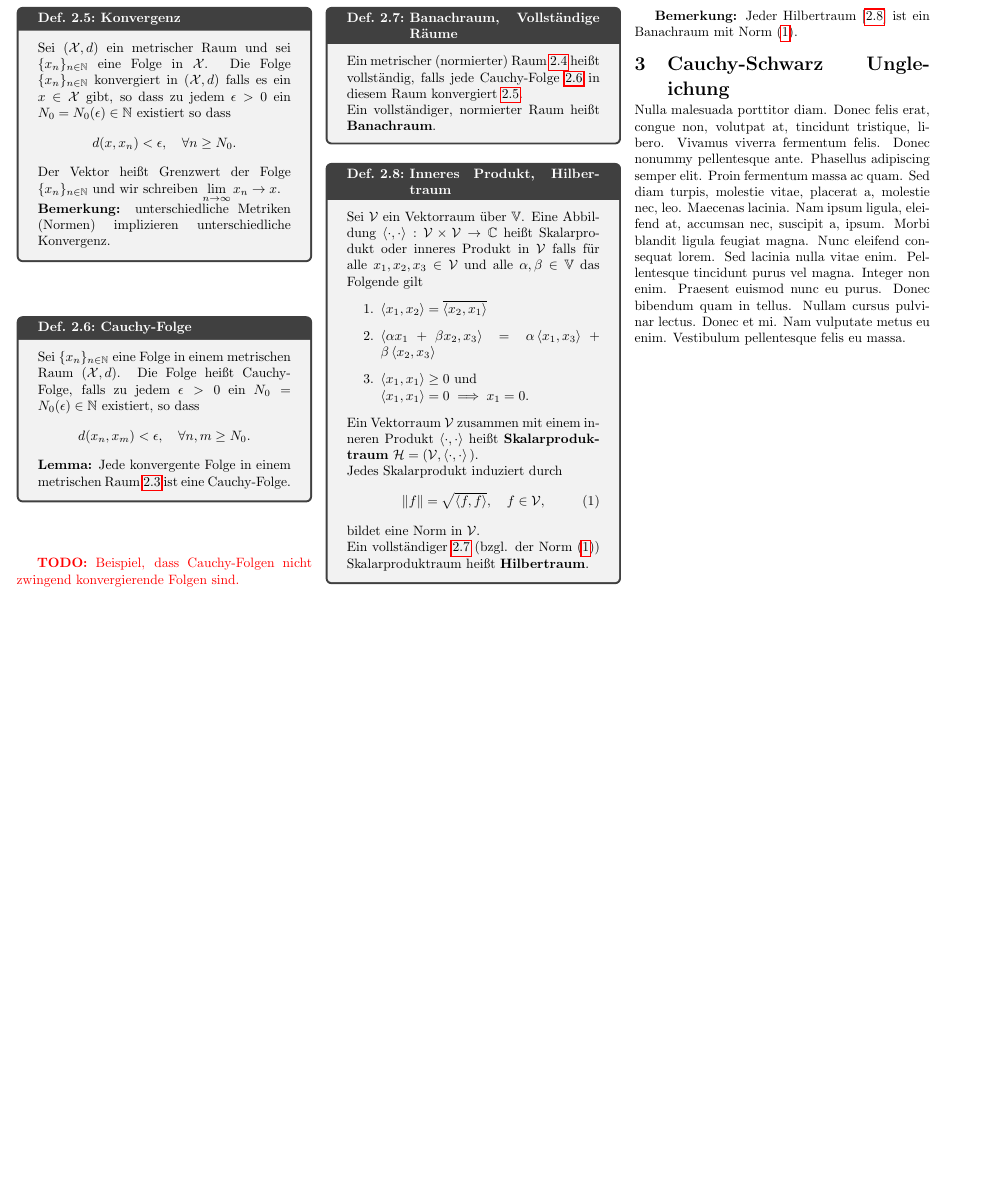
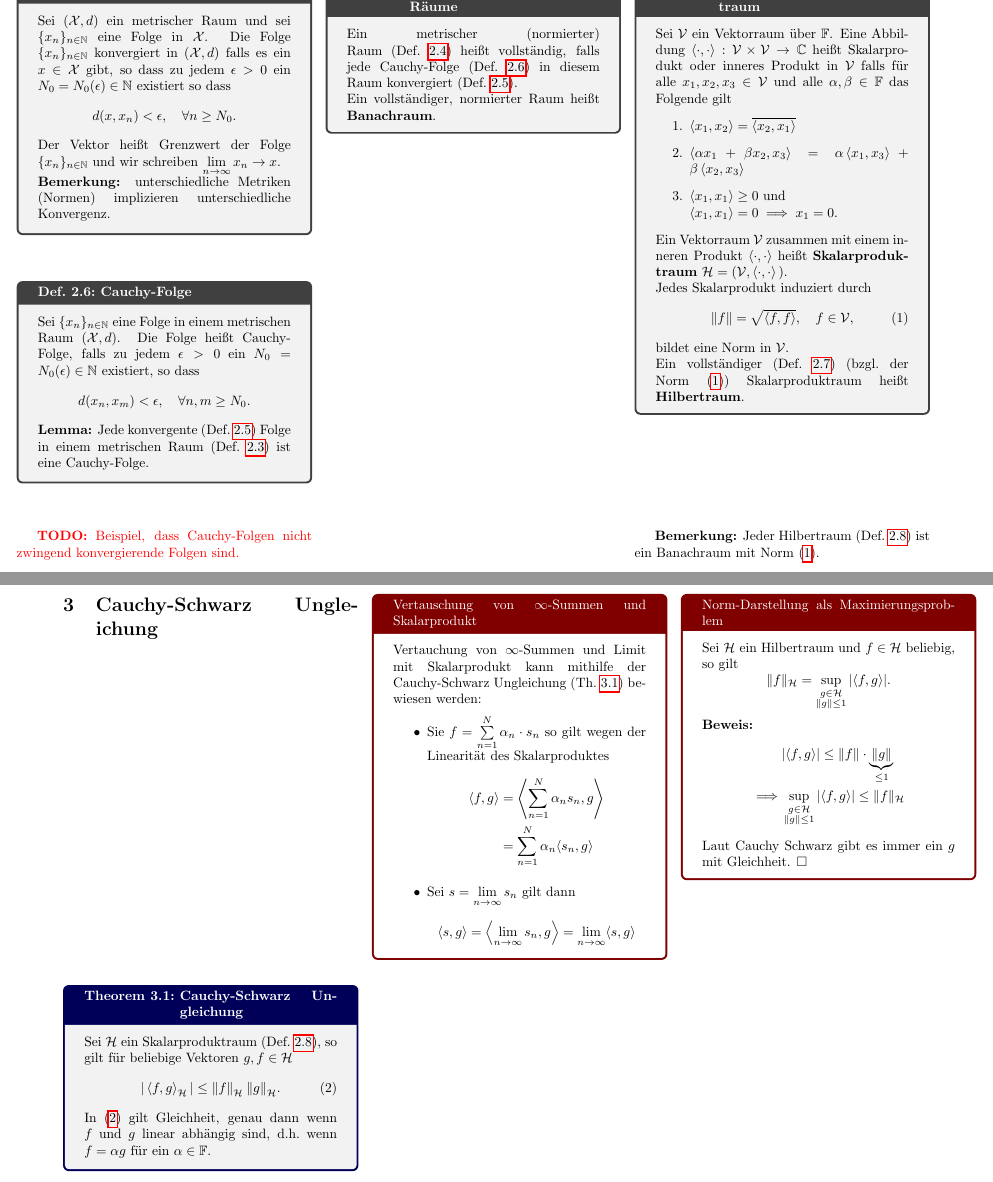
Before and after one commit to Bogdan-Stamenic/formelsammlungen, a LaTeX document (atuf_fs.tex, which reads content/atuf/banach_und_hilbertraeume.tex, content/atuf/cauchy-schwarz_ungleichung.tex): part of page 3 of 3 before the commit and two parts of pages 3 and 4 of 4 after it, the two joined at a grey line, cut so that both start at the same text, the shorter picture padded with empty space. Compiled offline with pdfLaTeX.

Commit message:
Added Cauchy-Schwarz inequality

```diff
--- a/atuf_fs.tex
+++ b/atuf_fs.tex
@@ -5,12 +5,18 @@
 \newcommand{\FormelsammlungAutor}{Bogdan Stamenic}
 \setcounter{tocdepth}{2} % Show only sections and subsection in table of contents
 
+%% Custom environments for the many theorems and definitons here
 \newtcbtheorem[number within=section]{boringDef}{Def.}{fonttitle=\bfseries}{def}
+\newtcbtheorem[number within=section]{mytheo}{Theorem}{fonttitle=\bfseries, colframe=blue!35!black}{th}
+
+\newcommand{\defref}[1]{~(Def.~\ref{#1})}
+\newcommand{\thref}[1]{~(Th.~\ref{#1})}
 
 %% Define convenience shortcuts for math mode
 \newcommand{\V}{\mathcal{V}}
 \newcommand{\X}{\mathcal{X}}
-\newcommand{\F}{\mathbb{V}}
+\newcommand{\Hilb}{\mathcal{H}}
+\newcommand{\F}{\mathbb{F}}
 \renewcommand{\natural}{\mathbb{N}}
 \newcommand{\real}{\mathbb{R}}
 \newcommand{\complex}{\mathbb{C}}
--- a/content/atuf/banach_und_hilbertraeume.tex
+++ b/content/atuf/banach_und_hilbertraeume.tex
@@ -90,13 +90,13 @@ Wir betrachten immer Mengen $\mathcal{A}$ von Signalen (Funktionen), die folgend
   \begin{equation*}
     d(x_{n}, x_{m}) < \epsilon, \quad \forall n,m \geq N_{0}.
   \end{equation*}
-  \textbf{Lemma:} Jede konvergente Folge in einem metrischen Raum~\ref{def:metrik} ist eine Cauchy-Folge.
+  \textbf{Lemma:} Jede konvergente\defref{def:konvergenz} Folge in einem metrischen Raum\defref{def:metrik} ist eine Cauchy-Folge.
 \end{boringDef}
 
 \todo{Beispiel, dass Cauchy-Folgen nicht zwingend konvergierende Folgen sind.}
 
 \begin{boringDef}{Banachraum, Vollständige Räume}{banachraum}
-  Ein metrischer (normierter) Raum~\ref{def:norm} heißt vollständig, falls jede Cauchy-Folge~\ref{def:cauchy_folge} in diesem Raum konvergiert~\ref{def:konvergenz}.\\
+  Ein metrischer (normierter) Raum\defref{def:norm} heißt vollständig, falls jede Cauchy-Folge\defref{def:cauchy_folge} in diesem Raum konvergiert\defref{def:konvergenz}.\\
   Ein vollständiger, normierter Raum heißt \textbf{Banachraum}.
 \end{boringDef}
 
@@ -117,7 +117,7 @@ Wir betrachten immer Mengen $\mathcal{A}$ von Signalen (Funktionen), die folgend
   \end{equation}
   bildet eine Norm in $\V$.
 
-  Ein vollständiger~\ref{def:banachraum} (bzgl. der Norm \eqref{eq:norm}) Skalarproduktraum heißt \textbf{Hilbertraum}.
+  Ein vollständiger\defref{def:banachraum} (bzgl.\ der Norm~\eqref{eq:norm}) Skalarproduktraum heißt \textbf{Hilbertraum}.
 \end{boringDef}
 
-\textbf{Bemerkung:} Jeder Hilbertraum~[\ref{def:hilbertraum}] ist ein Banachraum mit Norm \eqref{eq:norm}.
+\textbf{Bemerkung:} Jeder Hilbertraum\defref{def:hilbertraum} ist ein Banachraum mit Norm \eqref{eq:norm}.
--- a/content/atuf/cauchy-schwarz_ungleichung.tex
+++ b/content/atuf/cauchy-schwarz_ungleichung.tex
@@ -1,3 +1,37 @@
+\section{Cauchy-Schwarz Ungleichung}
 
-		\section{Cauchy-Schwarz Ungleichung}
-        \lipsum[3]
+\begin{mytheo}{Cauchy-Schwarz Ungleichung}{cauchy_schwarz_ungleichung}
+  Sei $\Hilb$ ein Skalarproduktraum\defref{def:hilbertraum}, so gilt für beliebige Vektoren $g, f \in \Hilb$
+  \begin{equation}
+    |\,{\langle f, g \rangle}_{\Hilb}\,| \leq {\|f\|}_{\Hilb} \: {\|g\|}_{\Hilb}.\label{eq:cauchy_schwarz_ungleichung}
+  \end{equation}
+  In \eqref{eq:cauchy_schwarz_ungleichung} gilt Gleichheit, genau dann wenn $f$ und $g$ linear abhängig sind, d.h.\ wenn $f = \alpha g$ für ein $\alpha \in \F$.
+\end{mytheo}
+
+\begin{recipe}{Vertauschung von $\infty$-Summen und Skalarprodukt}
+Vertauchung von $\infty$-Summen und Limit mit Skalarprodukt kann mithilfe der Cauchy-Schwarz Ungleichung\thref{th:cauchy_schwarz_ungleichung} bewiesen werden:
+        \begin{itemize}
+                \item Sie $f = \sum\limits_{n=1}^{N} \alpha_{n}\cdot s_{n}$ so gilt wegen der Linearität des Skalarproduktes
+                \begin{align*}
+                \langle f, g \rangle &= \left\langle \sum\limits_{n=1}^{N} \alpha_{n}s_{n}, g \right\rangle\\
+                &= \sum\limits_{n=1}^{N} \alpha_{n} \langle s_{n}, g \rangle
+                \end{align*}
+                \item Sei $s = \lim\limits_{n\to\infty} s_{n}$ gilt dann
+                \begin{equation*}
+                  \langle s, g\rangle = \left\langle \lim\limits_{n\to\infty} s_{n}, g \right\rangle = \lim\limits_{n\to\infty} \langle s, g \rangle
+                \end{equation*}
+        \end{itemize}
+\end{recipe}
+
+\begin{recipe}{Norm-Darstellung als Maximierungsproblem}
+  Sei $\Hilb$ ein Hilbertraum und $f\in\Hilb$ beliebig, so gilt
+  \begin{equation*}
+    \|f\|_{\Hilb} = \sup_{\substack{g\in\Hilb\\ \|g\| \leq 1}}|\langle f, g \rangle|.
+  \end{equation*}
+  \textbf{Beweis:}
+  \begin{align*}
+    &|\langle f, g \rangle| \leq \| f\| \cdot \underbrace{\|g\|}_{\leq 1}\\
+    \implies &\sup_{\substack{g\in\Hilb\\ \|g\| \leq 1}} |\langle f, g \rangle| \leq \|f\|_{\Hilb}
+  \end{align*}
+  Laut Cauchy Schwarz gibt es immer ein $g$ mit Gleichheit.  $\square$
+\end{recipe}
```
Also changed, not shown: content/atuf/einfuehrung.tex (+5 -5 lines).
